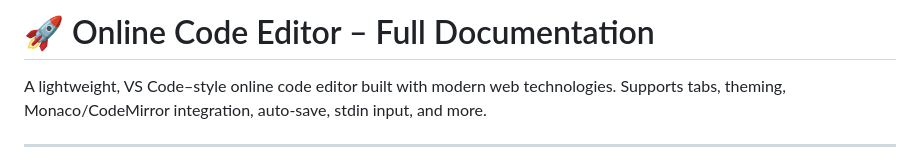
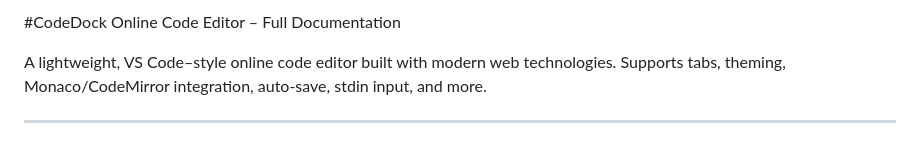
Before and after one commit to pathakanshika03/online-code-compiler, a Markdown page: README.md, the part around the change. GitHub-like rendering.

Commit message:
Update project name in README header

```diff
--- a/README.md
+++ b/README.md
@@ -1,4 +1,4 @@
-# 🚀 Online Code Editor – Full Documentation
+#CodeDock Online Code Editor – Full Documentation
 
 A lightweight, VS Code–style online code editor built with modern web technologies.
 Supports tabs, theming, Monaco/CodeMirror integration, auto-save, stdin input, and more.
```
